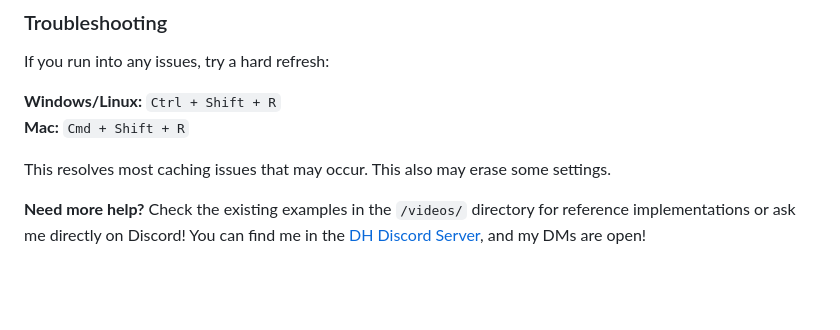
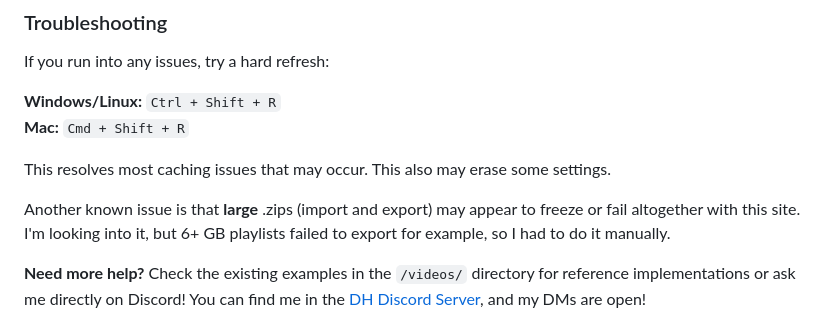
Before and after one commit to Alunacoz/BounceX-Viewer, a Markdown page: README.md, the part around the change. Rendered like a GitHub page; blank space fills up the shorter version.

```diff
--- a/README.md
+++ b/README.md
@@ -39,6 +39,8 @@ If you run into any issues, try a hard refresh:
 
 This resolves most caching issues that may occur. This also may erase some settings.
 
+Another known issue is that **large** .zips (import and export) may appear to freeze or fail altogether with this site. I'm looking into it, but 6+ GB playlists failed to export for example, so I had to do it manually.
+
 **Need more help?** Check the existing examples in the `/videos/` directory for reference implementations or ask me directly on Discord! You can find me in the [DH Discord Server](https://discord.gg/u6CZ3Zm4PC), and my DMs are open!
 
 
```
